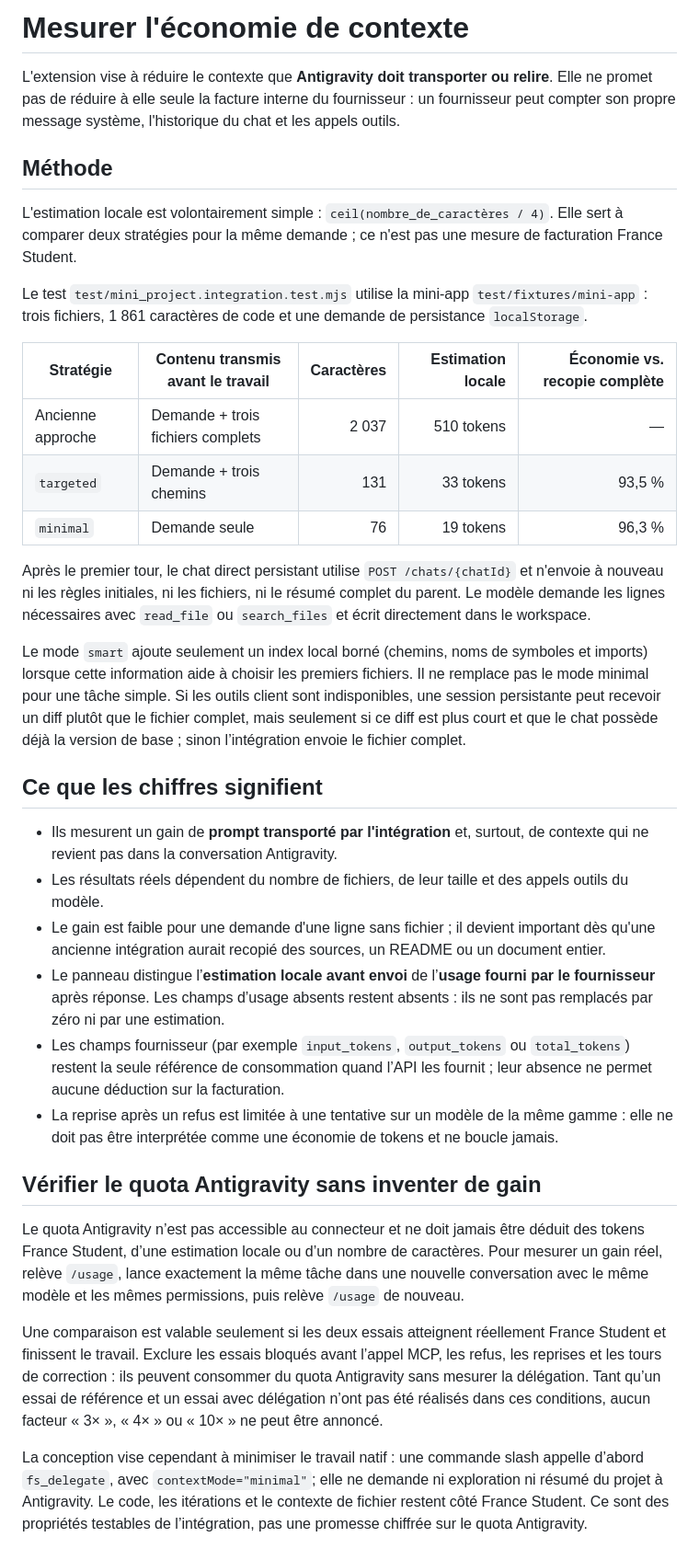
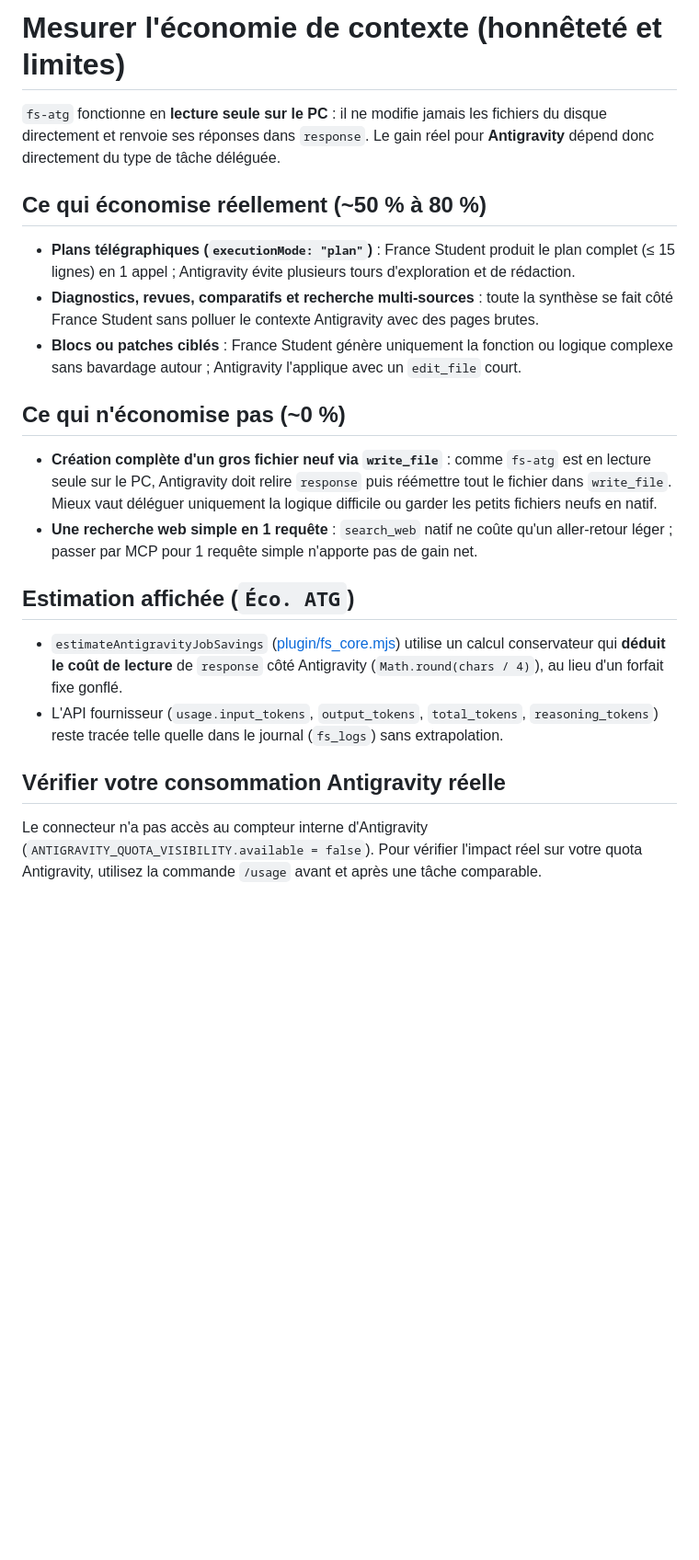
Before and after one commit to pierregdc/fs-atg, a Markdown page: docs/token-savings.md, the part around the change. Shown at 92% size. GitHub-like rendering; blank space fills up the shorter version.

```diff
--- a/docs/token-savings.md
+++ b/docs/token-savings.md
@@ -1,41 +1,23 @@
-# Mesurer l'économie de contexte
+# Mesurer l'économie de contexte (honnêteté et limites)
 
-L'extension vise à réduire le contexte que **Antigravity doit transporter ou relire**. Elle ne promet pas de réduire à elle seule la facture interne du fournisseur : un fournisseur peut compter son propre message système, l'historique du chat et les appels outils.
+`fs-atg` fonctionne en **lecture seule sur le PC** : il ne modifie jamais les fichiers du disque directement et renvoie ses réponses dans `response`. Le gain réel pour **Antigravity** dépend donc directement du type de tâche déléguée.
 
-## Méthode
+## Ce qui économise réellement (~50 % à 80 %)
 
-L'estimation locale est volontairement simple : `ceil(nombre_de_caractères / 4)`. Elle sert à comparer deux stratégies pour la même demande ; ce n'est pas une mesure de facturation France Student.
+- **Plans télégraphiques (`executionMode: "plan"`)** : France Student produit le plan complet (≤ 15 lignes) en 1 appel ; Antigravity évite plusieurs tours d'exploration et de rédaction.
+- **Diagnostics, revues, comparatifs et recherche multi-sources** : toute la synthèse se fait côté France Student sans polluer le contexte Antigravity avec des pages brutes.
+- **Blocs ou patches ciblés** : France Student génère uniquement la fonction ou logique complexe sans bavardage autour ; Antigravity l'applique avec un `edit_file` court.
 
-Le test `test/mini_project.integration.test.mjs` utilise la mini-app `test/fixtures/mini-app` : trois fichiers, 1 861 caractères de code et une demande de persistance `localStorage`.
+## Ce qui n'économise pas (~0 %)
 
-| Stratégie | Contenu transmis avant le travail | Caractères | Estimation locale | Économie vs. recopie complète |
-|---|---|---:|---:|---:|
-| Ancienne approche | Demande + trois fichiers complets | 2 037 | 510 tokens | — |
-| `targeted` | Demande + trois chemins | 131 | 33 tokens | 93,5 % |
-| `minimal` | Demande seule | 76 | 19 tokens | 96,3 % |
+- **Création complète d'un gros fichier neuf via `write_file`** : comme `fs-atg` est en lecture seule sur le PC, Antigravity doit relire `response` puis réémettre tout le fichier dans `write_file`. Mieux vaut déléguer uniquement la logique difficile ou garder les petits fichiers neufs en natif.
+- **Une recherche web simple en 1 requête** : `search_web` natif ne coûte qu'un aller-retour léger ; passer par MCP pour 1 requête simple n'apporte pas de gain net.
 
-Après le premier tour, le chat direct persistant utilise `POST /chats/{chatId}` et n'envoie à nouveau ni les règles initiales, ni les fichiers, ni le résumé complet du parent. Le modèle demande les lignes nécessaires avec `read_file` ou `search_files` et écrit directement dans le workspace.
+## Estimation affichée (`Éco. ATG`)
 
-Le mode `smart` ajoute seulement un index local borné (chemins, noms de symboles
-et imports) lorsque cette information aide à choisir les premiers fichiers. Il ne
-remplace pas le mode minimal pour une tâche simple. Si les outils client sont
-indisponibles, une session persistante peut recevoir un diff plutôt que le fichier
-complet, mais seulement si ce diff est plus court et que le chat possède déjà la
-version de base ; sinon l’intégration envoie le fichier complet.
+- `estimateAntigravityJobSavings` ([plugin/fs_core.mjs](../plugin/fs_core.mjs)) utilise un calcul conservateur qui **déduit le coût de lecture** de `response` côté Antigravity (`Math.round(chars / 4)`), au lieu d'un forfait fixe gonflé.
+- L'API fournisseur (`usage.input_tokens`, `output_tokens`, `total_tokens`, `reasoning_tokens`) reste tracée telle quelle dans le journal (`fs_logs`) sans extrapolation.
 
-## Ce que les chiffres signifient
+## Vérifier votre consommation Antigravity réelle
 
-- Ils mesurent un gain de **prompt transporté par l'intégration** et, surtout, de contexte qui ne revient pas dans la conversation Antigravity.
-- Les résultats réels dépendent du nombre de fichiers, de leur taille et des appels outils du modèle.
-- Le gain est faible pour une demande d'une ligne sans fichier ; il devient important dès qu'une ancienne intégration aurait recopié des sources, un README ou un document entier.
-- Le panneau distingue l’**estimation locale avant envoi** de l’**usage fourni par le fournisseur** après réponse. Les champs d’usage absents restent absents : ils ne sont pas remplacés par zéro ni par une estimation.
-- Les champs fournisseur (par exemple `input_tokens`, `output_tokens` ou `total_tokens`) restent la seule référence de consommation quand l’API les fournit ; leur absence ne permet aucune déduction sur la facturation.
-- La reprise après un refus est limitée à une tentative sur un modèle de la même gamme : elle ne doit pas être interprétée comme une économie de tokens et ne boucle jamais.
-
-## Vérifier le quota Antigravity sans inventer de gain
-
-Le quota Antigravity n’est pas accessible au connecteur et ne doit jamais être déduit des tokens France Student, d’une estimation locale ou d’un nombre de caractères. Pour mesurer un gain réel, relève `/usage`, lance exactement la même tâche dans une nouvelle conversation avec le même modèle et les mêmes permissions, puis relève `/usage` de nouveau.
-
-Une comparaison est valable seulement si les deux essais atteignent réellement France Student et finissent le travail. Exclure les essais bloqués avant l’appel MCP, les refus, les reprises et les tours de correction : ils peuvent consommer du quota Antigravity sans mesurer la délégation. Tant qu’un essai de référence et un essai avec délégation n’ont pas été réalisés dans ces conditions, aucun facteur « 3× », « 4× » ou « 10× » ne peut être annoncé.
-
-La conception vise cependant à minimiser le travail natif : une commande slash appelle d’abord `fs_delegate`, avec `contextMode="minimal"`; elle ne demande ni exploration ni résumé du projet à Antigravity. Le code, les itérations et le contexte de fichier restent côté France Student. Ce sont des propriétés testables de l’intégration, pas une promesse chiffrée sur le quota Antigravity.
+Le connecteur n'a pas accès au compteur interne d'Antigravity (`ANTIGRAVITY_QUOTA_VISIBILITY.available = false`). Pour vérifier l'impact réel sur votre quota Antigravity, utilisez la commande `/usage` avant et après une tâche comparable.
```
Also changed, not shown: README.md (+15 -8 lines), docs/images/screen-accueil.png, 1 other file.
